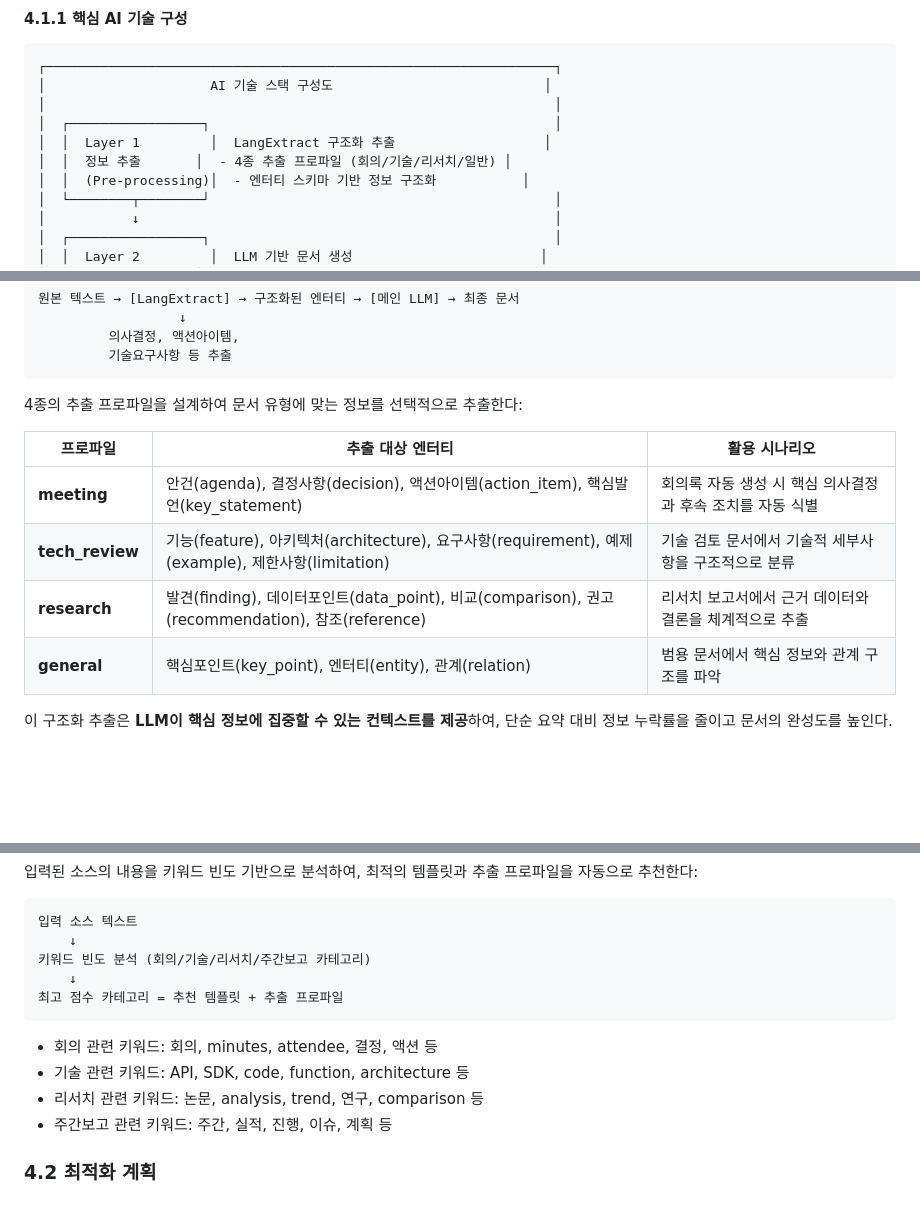
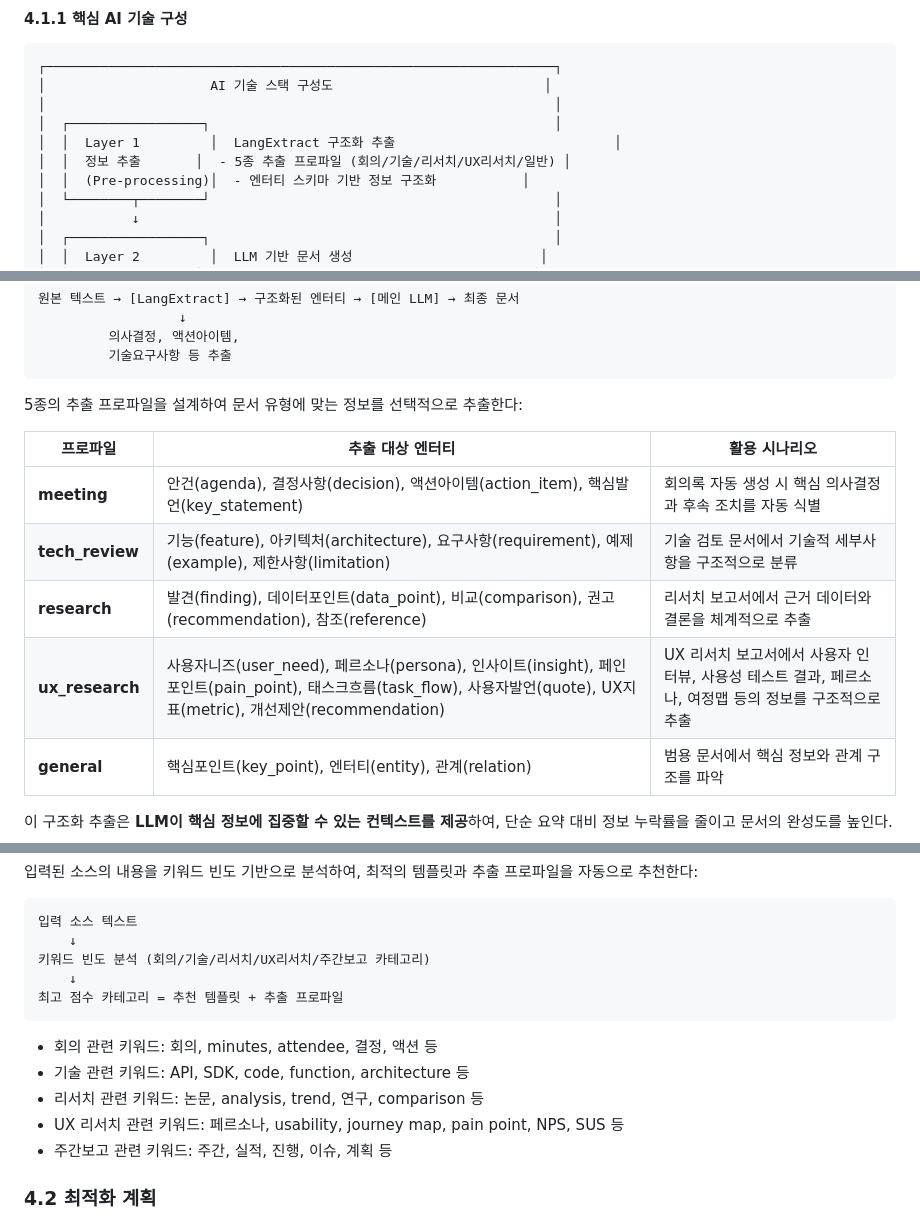
Before and after one commit to laurus-kpa007/confluence-agent, a Markdown page: AI_TASK_ASSESSMENT.md, 3 parts joined by grey strips. Drawn GitHub-style; blank space fills up the shorter version.

Commit message:
docs: 과제 제안서에 UX 리서치 프로파일 관련 내용 반영
- AI 기술 스택 구성도: 4종→5종 추출 프로파일로 수정
- 추출 프로파일 테이블에 ux_research 행 추가 (8종 엔터티)
- 소스 자동 분석 키워드 카테고리에 UX 리서치 추가

https://claude.ai/code/session_015TGKLxnntvwSa5gt6xALnZ

````diff
--- a/AI_TASK_ASSESSMENT.md
+++ b/AI_TASK_ASSESSMENT.md
@@ -202,8 +202,8 @@ Pain Point를 정량적으로 측정하고 개선 효과를 검증하기 위해
 │                     AI 기술 스택 구성도                           │
 │                                                                 │
 │  ┌─────────────────┐                                            │
-│  │  Layer 1         │  LangExtract 구조화 추출                   │
-│  │  정보 추출       │  - 4종 추출 프로파일 (회의/기술/리서치/일반) │
+│  │  Layer 1         │  LangExtract 구조화 추출                            │
+│  │  정보 추출       │  - 5종 추출 프로파일 (회의/기술/리서치/UX리서치/일반) │
 │  │  (Pre-processing)│  - 엔터티 스키마 기반 정보 구조화           │
 │  └────────┬────────┘                                            │
 │           ↓                                                     │
@@ -246,13 +246,14 @@ Pain Point를 정량적으로 측정하고 개선 효과를 검증하기 위해
          기술요구사항 등 추출
 ```
 
-4종의 추출 프로파일을 설계하여 문서 유형에 맞는 정보를 선택적으로 추출한다:
+5종의 추출 프로파일을 설계하여 문서 유형에 맞는 정보를 선택적으로 추출한다:
 
 | 프로파일 | 추출 대상 엔터티 | 활용 시나리오 |
 |---------|-----------------|-------------|
 | **meeting** | 안건(agenda), 결정사항(decision), 액션아이템(action_item), 핵심발언(key_statement) | 회의록 자동 생성 시 핵심 의사결정과 후속 조치를 자동 식별 |
 | **tech_review** | 기능(feature), 아키텍처(architecture), 요구사항(requirement), 예제(example), 제한사항(limitation) | 기술 검토 문서에서 기술적 세부사항을 구조적으로 분류 |
 | **research** | 발견(finding), 데이터포인트(data_point), 비교(comparison), 권고(recommendation), 참조(reference) | 리서치 보고서에서 근거 데이터와 결론을 체계적으로 추출 |
+| **ux_research** | 사용자니즈(user_need), 페르소나(persona), 인사이트(insight), 페인포인트(pain_point), 태스크흐름(task_flow), 사용자발언(quote), UX지표(metric), 개선제안(recommendation) | UX 리서치 보고서에서 사용자 인터뷰, 사용성 테스트 결과, 페르소나, 여정맵 등의 정보를 구조적으로 추출 |
 | **general** | 핵심포인트(key_point), 엔터티(entity), 관계(relation) | 범용 문서에서 핵심 정보와 관계 구조를 파악 |
 
 이 구조화 추출은 **LLM이 핵심 정보에 집중할 수 있는 컨텍스트를 제공**하여, 단순 요약 대비 정보 누락률을 줄이고 문서의 완성도를 높인다.
@@ -287,7 +288,7 @@ LLM의 출력 품질을 일관되게 유지하기 위해 **외부 파일 기반
 ```
 입력 소스 텍스트
     ↓
-키워드 빈도 분석 (회의/기술/리서치/주간보고 카테고리)
+키워드 빈도 분석 (회의/기술/리서치/UX리서치/주간보고 카테고리)
     ↓
 최고 점수 카테고리 = 추천 템플릿 + 추출 프로파일
 ```
@@ -295,6 +296,7 @@ LLM의 출력 품질을 일관되게 유지하기 위해 **외부 파일 기반
 - 회의 관련 키워드: 회의, minutes, attendee, 결정, 액션 등
 - 기술 관련 키워드: API, SDK, code, function, architecture 등
 - 리서치 관련 키워드: 논문, analysis, trend, 연구, comparison 등
+- UX 리서치 관련 키워드: 페르소나, usability, journey map, pain point, NPS, SUS 등
 - 주간보고 관련 키워드: 주간, 실적, 진행, 이슈, 계획 등
 
 ### 4.2 최적화 계획
````
